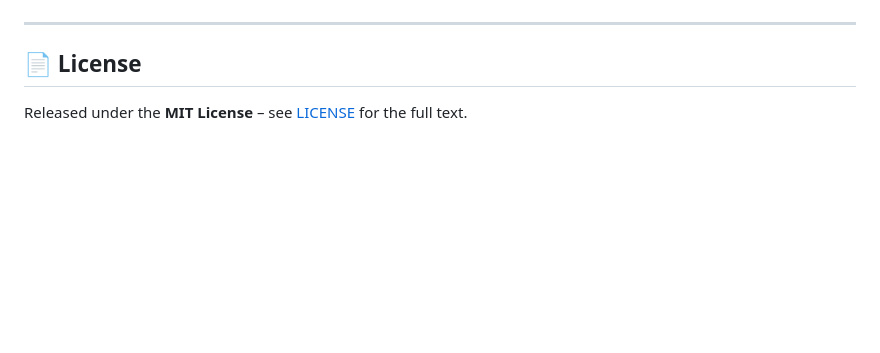
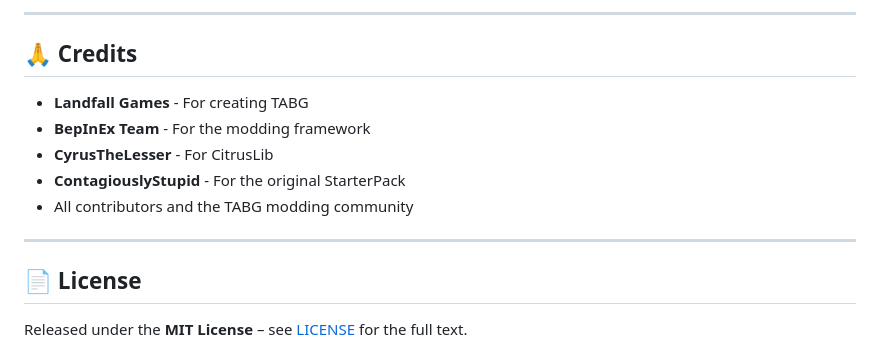
Before and after one commit to user1342554/TABG-Server-Installer, a Markdown page: README.md, the part around one of its changes. GitHub-like rendering; blank space fills up the shorter version.

```diff
--- a/README.md
+++ b/README.md
@@ -82,3 +214,12 @@ flowchart TD
+---
+
+## 🙏 Credits
+
+- **Landfall Games** - For creating TABG
+- **BepInEx Team** - For the modding framework
+- **CyrusTheLesser** - For CitrusLib
+- **ContagiouslyStupid** - For the original StarterPack
+- All contributors and the TABG modding community
 
 ---
 
```
Also changed, not shown: other parts of README.md (+171 -39 lines).
